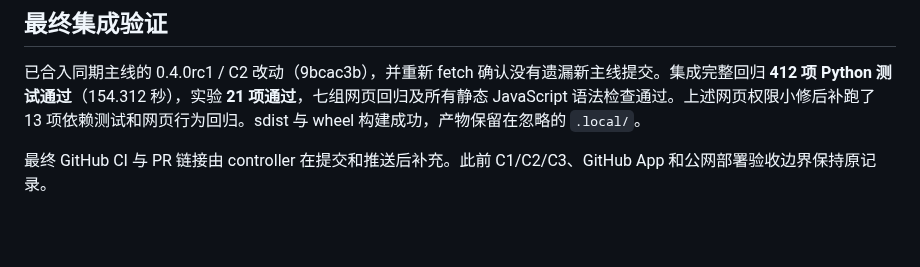
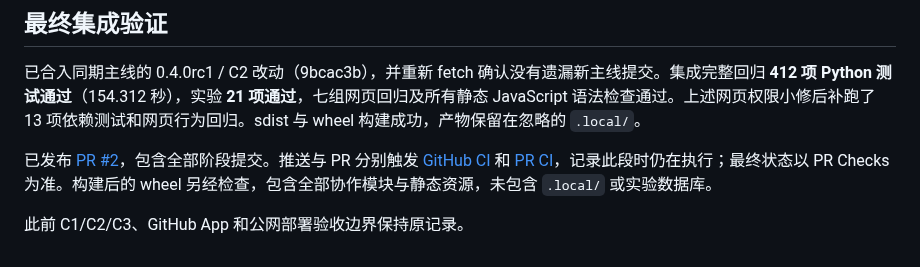
Before and after one commit to Weichenleeeee123/coopagents, a Markdown page: docs/collaboration-flow-report.md, the part around the change. Rendered like a GitHub page; blank space fills up the shorter version.

Commit message:
docs: link collaboration delivery PR and verification runs

```diff
--- a/docs/collaboration-flow-report.md
+++ b/docs/collaboration-flow-report.md
@@ -34,4 +34,6 @@ F3 阶段提交 a0bf495 已通过独立规格和质量审查。质量审查发
 
 已合入同期主线的 0.4.0rc1 / C2 改动（9bcac3b），并重新 fetch 确认没有遗漏新主线提交。集成完整回归 **412 项 Python 测试通过**（154.312 秒），实验 **21 项通过**，七组网页回归及所有静态 JavaScript 语法检查通过。上述网页权限小修后补跑了 13 项依赖测试和网页行为回归。sdist 与 wheel 构建成功，产物保留在忽略的 `.local/`。
 
-最终 GitHub CI 与 PR 链接由 controller 在提交和推送后补充。此前 C1/C2/C3、GitHub App 和公网部署验收边界保持原记录。
+已发布 [PR #2](https://github.com/Weichenleeeee123/crewmesh/pull/2)，包含全部阶段提交。推送与 PR 分别触发 [GitHub CI](https://github.com/Weichenleeeee123/crewmesh/actions/runs/38136403975) 和 [PR CI](https://github.com/Weichenleeeee123/crewmesh/actions/runs/38136429658)，记录此段时仍在执行；最终状态以 PR Checks 为准。构建后的 wheel 另经检查，包含全部协作模块与静态资源，未包含 `.local/` 或实验数据库。
+
+此前 C1/C2/C3、GitHub App 和公网部署验收边界保持原记录。
```
Also changed, not shown: docs/collaboration-flow-plan.md (+1 -1 lines).
